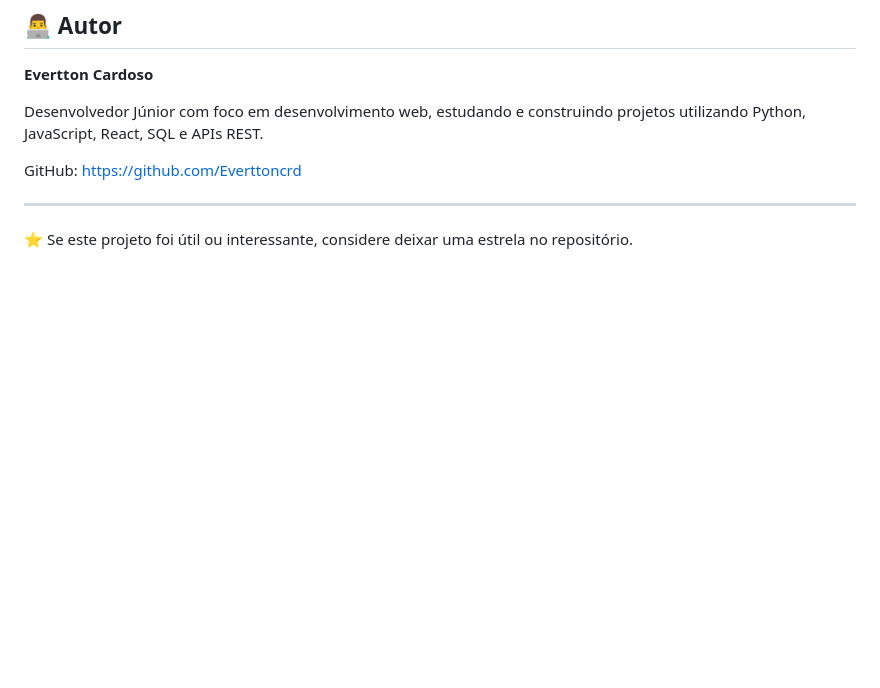
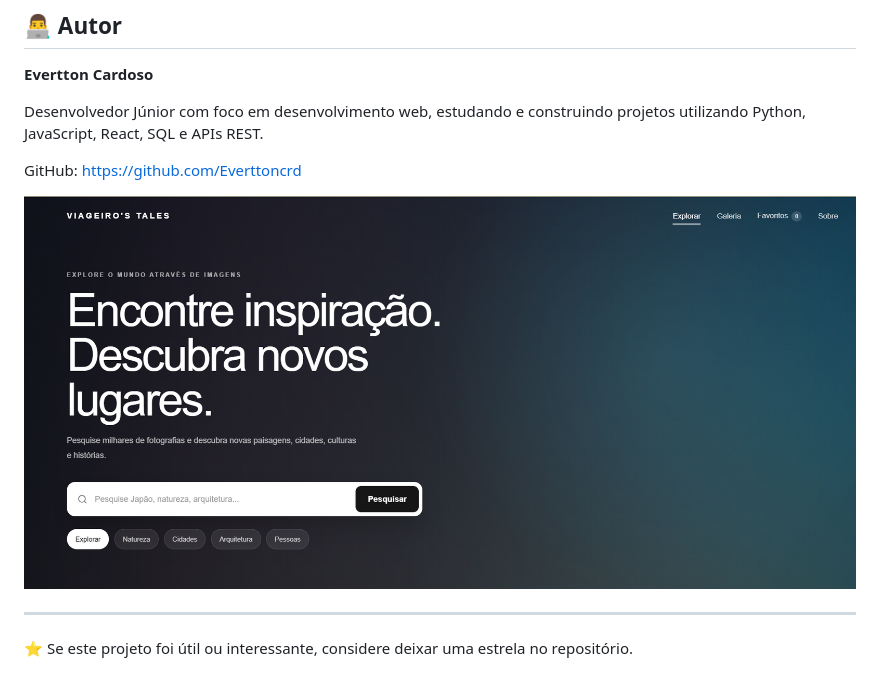
Before and after one commit to Everttoncrd/galeria, a Markdown page: README.md, the part around the change. Rendered like a GitHub page; blank space fills up the shorter version.

```diff
--- a/README.md
+++ b/README.md
@@ -334,6 +334,8 @@ Desenvolvedor Júnior com foco em desenvolvimento web, estudando e construindo p
 
 GitHub: https://github.com/Everttoncrd
 
+![Preview do Viageiro's Tales](assets/preview.png)
+
 ---
 
 ⭐ Se este projeto foi útil ou interessante, considere deixar uma estrela no repositório.
```
